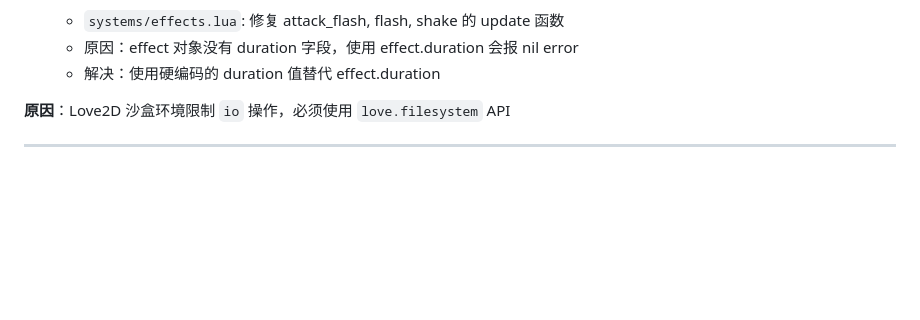
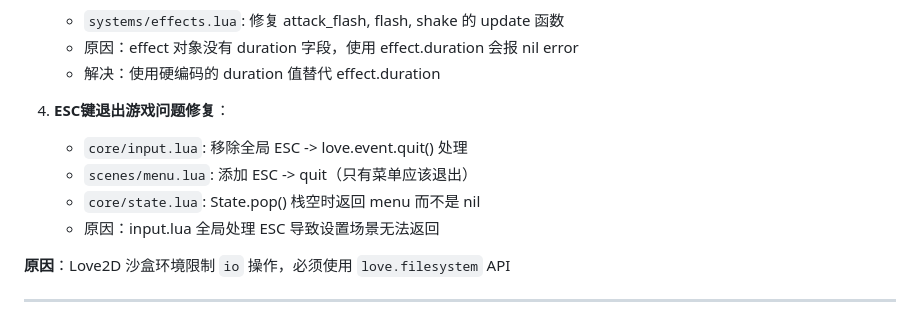
Before and after one commit to gallifreyCar/roguelike-combat-game, a Markdown page: MEMORY.md, the part around the change. GitHub-like rendering; blank space fills up the shorter version.

Commit message:
docs: Update MEMORY.md with ESC key fix

```diff
--- a/MEMORY.md
+++ b/MEMORY.md
@@ -46,6 +46,12 @@ type: project
    - `systems/effects.lua`: 修复 attack_flash, flash, shake 的 update 函数
    - 原因：effect 对象没有 duration 字段，使用 effect.duration 会报 nil error
    - 解决：使用硬编码的 duration 值替代 effect.duration
+
+4. **ESC键退出游戏问题修复**：
+   - `core/input.lua`: 移除全局 ESC -> love.event.quit() 处理
+   - `scenes/menu.lua`: 添加 ESC -> quit（只有菜单应该退出）
+   - `core/state.lua`: State.pop() 栈空时返回 menu 而不是 nil
+   - 原因：input.lua 全局处理 ESC 导致设置场景无法返回
 
 **原因**：Love2D 沙盒环境限制 `io` 操作，必须使用 `love.filesystem` API
 
```
